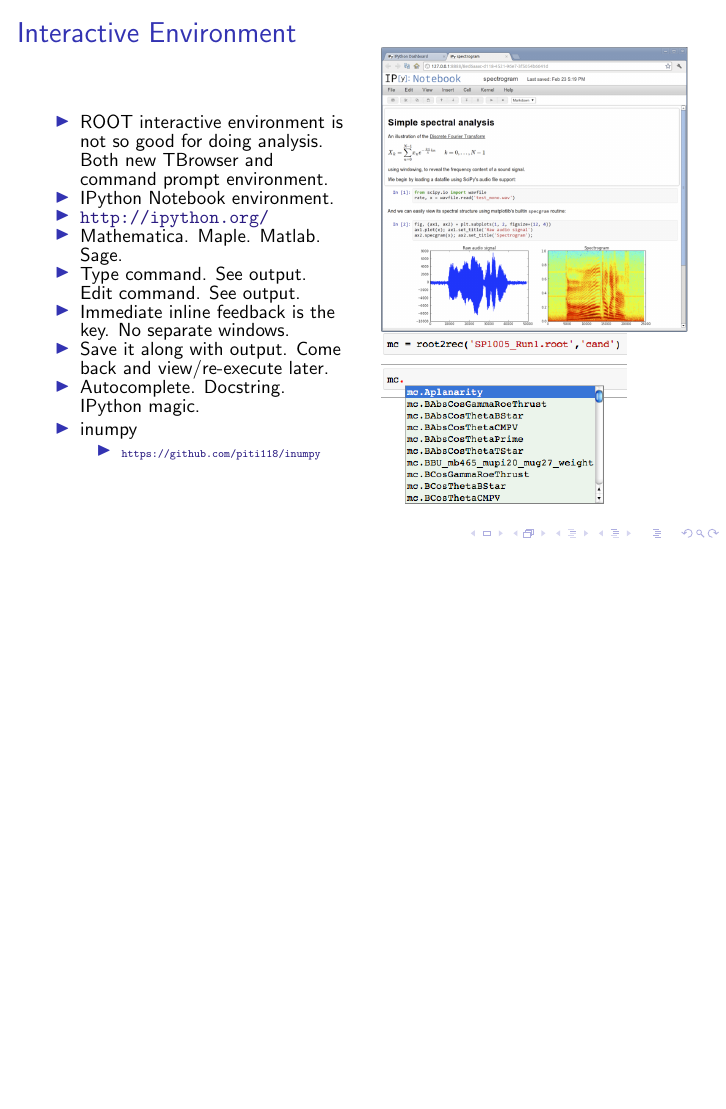
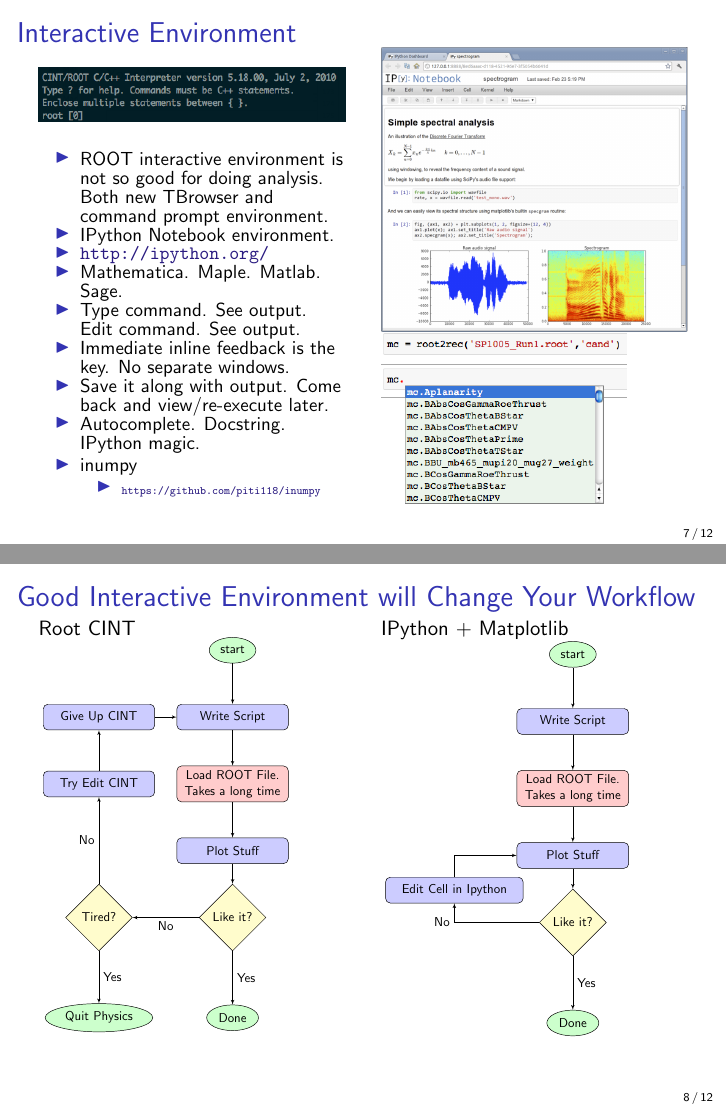
Before and after one commit to piti118/babar_python_tutorial, LaTeX slides (presentation/slides.tex): page 7 of 11 before the commit and pages 7 and 8 of 12 after it, the two joined at a grey line, the shorter picture padded with empty space. Compiled offline with pdfLaTeX.

Commit message:
add workflow slide

```diff
--- a/presentation/slides.tex
+++ b/presentation/slides.tex
@@ -4,10 +4,18 @@
 \definecolor{links}{HTML}{2A1B81}
 \hypersetup{urlcolor=links}
 \hypersetup{colorlinks,urlcolor=links}
+\usepackage{tikz}
+\usetikzlibrary{shapes,arrows}
+\usetikzlibrary{calc}
+\usepackage{graphicx}
+\beamertemplatenavigationsymbolsempty
 \title{Improving Analysis Workflow with \\ IPython }
 \author{Piti Ongmongkolkul \& Chih-hsiang Cheng}
 \date{\today}
 \definecolor{bg}{rgb}{0.5,0.5,0.5}
+
+\setbeamertemplate{footline}[page number]
+
 \begin{document}
 
 \frame{\titlepage}
@@ -90,6 +98,7 @@ The materials on the website is designed so that you learn it by yourself. They
 	\fontsize{10}{10}\selectfont
 	\begin{columns}
 	\begin{column}{0.5\textwidth}
+		\includegraphics[width=\textwidth]{pic/cint.png}
 		\begin{itemize}
 		\item ROOT interactive environment is not so good for doing analysis. Both new TBrowser and command prompt environment.
 		\item IPython Notebook environment.
@@ -109,6 +118,83 @@ The materials on the website is designed so that you learn it by yourself. They
 		\includegraphics[width=\textwidth]{pic/ipy-notebook-spectral.png}\\
 		\includegraphics[width=0.8\textwidth]{pic/inumpy.png}
 	\end{column}
+	\end{columns}
+\end{frame}
+
+\begin{frame}[fragile, shrink=5]{Good Interactive Environment will Change Your Workflow}
+\tikzstyle{decision} = [diamond, draw, fill=yellow!20,
+    text width=4.5em, text badly centered, inner sep=0pt]
+\tikzstyle{block} = [rectangle, draw, fill=blue!20,
+    text width=8em, text centered, rounded corners, minimum height=2em]
+\tikzstyle{blockslow} = [rectangle, draw, fill=red!20,
+    text width=8em, text centered, rounded corners, minimum height=2em]
+
+\tikzstyle{line} = [draw, -latex']
+\tikzstyle{cloud} = [draw, ellipse,fill=green!20,
+    minimum height=2em]
+	\begin{columns}
+	\begin{column}[t]{0.5\textwidth}
+		Root CINT
+		\resizebox{!}{0.8\textheight}{
+		\begin{tikzpicture}[node distance = 2cm, auto]
+		    % Place nodes
+		    \node [cloud] (start) {start};
+		    \node [block, below of=start] (init) {Write Script};
+		    \node [blockslow, below of=init] (load) {Load ROOT File.\\Takes a long time};
+		    \node [block, below of=load] (plot) {Plot Stuff};
+		    \node [decision, below of=plot] (like) {Like it?};
+		    \node [decision, left of=like, node distance=4cm] (tired) {Tired?};
+		    \node [cloud, below of=like, node distance=3cm] (done) {Done};
+		    \node [block, left of=load, node distance=4cm] (cint) {Try Edit CINT};
+		    \node [block, left of=init, node distance=4cm] (giveup) {Give Up CINT};
+		    \node [cloud, below of=tired, node distance=3cm] (quit) {Quit Physics};
+		    % Draw edges
+		    \path [line] (start) -- (init);
+		    \path [line] (init) -- (load);
+		    \path [line] (load) -- (plot);
+		    \path [line] (plot) -- (like);
+		    \path [line] (like) -- node {Yes} (done);
+		    \path [line] (like) -- node {No} (tired);
+		    \path [line] (tired) -- node {No} (cint);
+		    \path [line] (tired) -- node {Yes} (quit);
+		    \path [line] (cint) -- (giveup);
+		    \path [line] (giveup) -- (init);
+		\end{tikzpicture}
+		}
+	\end{column}
+	\begin{column}[t]{0.5\textwidth}
+		IPython + Matplotlib
+		\resizebox{!}{0.8\textheight}{
+		\begin{tikzpicture}[node distance = 2cm, auto]
+		    % Place nodes
+		    \node [cloud] (start) {start};
+		    \node [block, below of=start] (init) {Write Script};
+		    \node [blockslow, below of=init] (load) {Load ROOT File.\\Takes a long time};
+		    \node [block, below of=load] (plot) {Plot Stuff};
+		    \node [block, below left of=plot, node distance=5cm, yshift=2.5cm, text width=10em] (ipython) {Edit Cell in Ipython};
+		    \node [decision, below of=plot] (like) {Like it?};
+		    \node [cloud, below of=like, node distance=3cm] (done) {Done};
+
+		    % Draw edges
+		    \path [line] (start) -- (init);
+		    \path [line] (init) -- (load);
+		    \path [line] (load) -- (plot);
+		    \path [line] (plot) -- (like);
+		    \path [line] (like) -- node {Yes} (done);
+		    \path [line] (like) -| node {No} (ipython);
+		    \path [line] (ipython) |- (plot);
+
+		    %\path [line] (init) -- (identify);
+		    %\path [line] (identify) -- (evaluate);
+		    %\path [line] (evaluate) -- (decide);
+		    %\path [line] (decide) -| node [near start] {yes} (update);
+		    %\path [line] (update) |- (identify);
+		    %\path [line] (decide) -- node {no}(stop);
+		    %\path [line,dashed] (expert) -- (init);
+		    %\path [line,dashed] (system) -- (init);
+		    %\path [line,dashed] (system) |- (evaluate);
+		\end{tikzpicture}}
+		\end{column}
 	\end{columns}
 \end{frame}
 
```
Also changed, not shown: presentation/pic/cint.png (added), presentation/slides.pdf.
